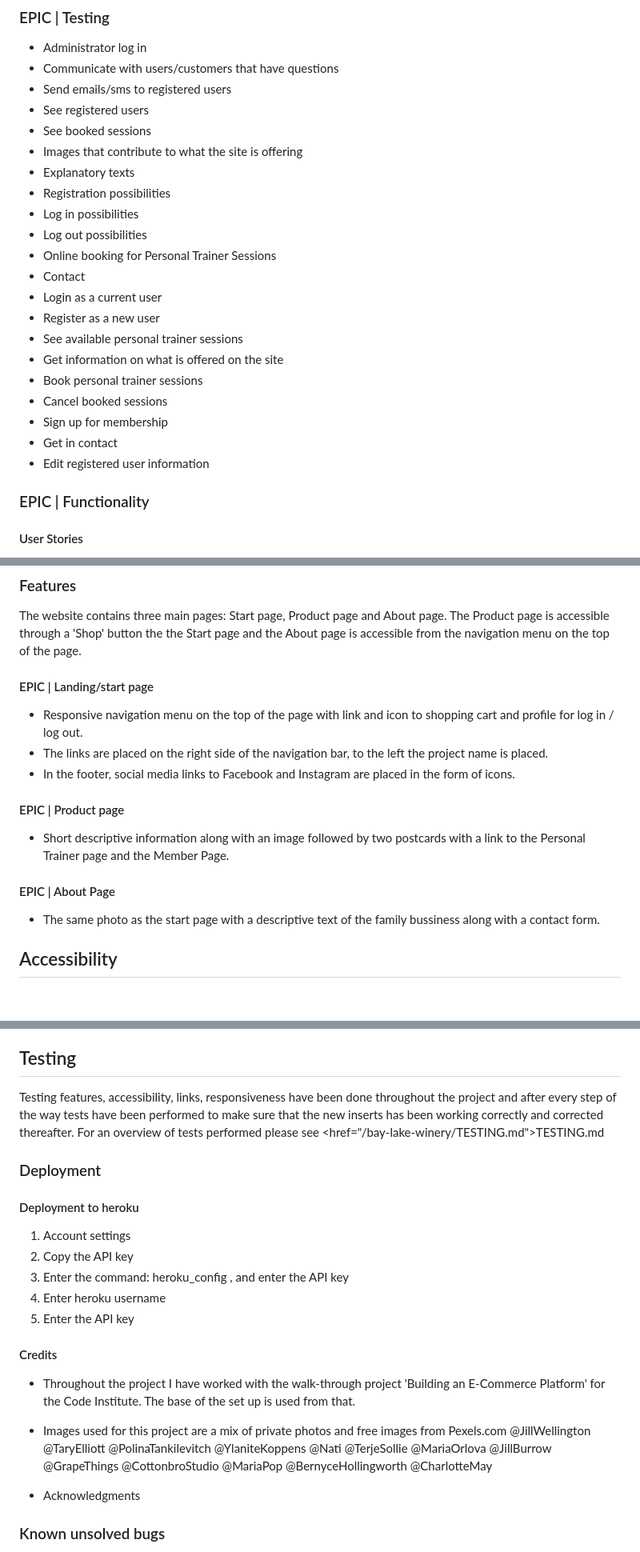
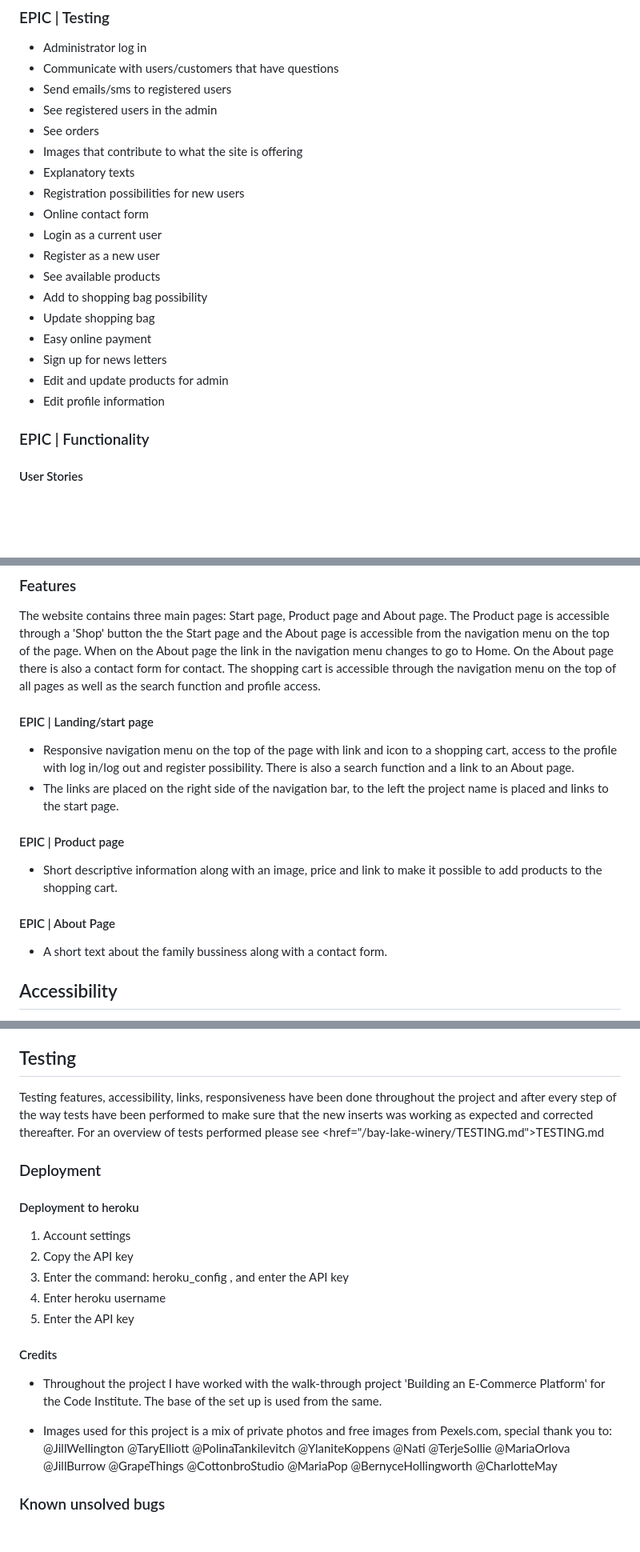
Before and after one commit to helenahagman/bay-lake-winery, a Markdown page: README.md, 3 parts joined by grey strips. Shown: that part at 80% size. Rendered like a GitHub page; blank space fills up the shorter version.

Commit message:
updated readme fiel

```diff
--- a/README.md
+++ b/README.md
@@ -136,24 +136,21 @@ problem on the site
 - Administrator log in
 - Communicate with users/customers that have questions
 - Send emails/sms to registered users
-- See registered users
-- See booked sessions
+- See registered users in the admin
+- See orders
 - Images that contribute to what the site is offering
 - Explanatory texts
-- Registration possibilities
-- Log in possibilities
-- Log out possibilities
-- Online booking for Personal Trainer Sessions
-- Contact
+- Registration possibilities for new users
+- Online contact form
 - Login as a current user
 - Register as a new user
-- See available personal trainer sessions
-- Get information on what is offered on the site
-- Book personal trainer sessions
-- Cancel booked sessions
-- Sign up for membership
-- Get in contact
-- Edit registered user information
+- See available products
+- Add to shopping bag possibility
+- Update shopping bag
+- Easy online payment
+- Sign up for news letters
+- Edit and update products for admin
+- Edit profile information
 
 ### EPIC | Functionality
 
@@ -192,20 +189,27 @@ Wireframes were created using Miro and were created for mobile, tablet, and desk
 The website contains three main pages: Start page, Product page and About page.
 The Product page is accessible through a 'Shop' button the the Start page and
 the About page is accessible from the navigation menu on the top of the page.
+When on the About page the link in the navigation menu changes to go to Home.
+On the About page there is also a contact form for contact. The shopping cart is
+accessible through the navigation menu on the top of all pages as well as the
+search function and profile access.
 
 #### EPIC | Landing/start page
 
-- Responsive navigation menu on the top of the page with link and icon to shopping cart and profile for log in / log out.
-- The links are placed on the right side of the navigation bar, to the left the project name is placed.
-- In the footer, social media links to Facebook and Instagram are placed in the form of icons.
+- Responsive navigation menu on the top of the page with link and icon to a
+  shopping cart, access to the profile with log in/log out and register
+  possibility. There is also a search function and a link to an About page.
+- The links are placed on the right side of the navigation bar, to the left the
+  project name is placed and links to the start page.
 
 #### EPIC | Product page
 
-- Short descriptive information along with an image followed by two postcards with a link to the Personal Trainer page and the Member Page.
+- Short descriptive information along with an image, price and link to make it
+  possible to add products to the shopping cart.
 
 #### EPIC | About Page
 
-- The same photo as the start page with a descriptive text of the family bussiness along with a contact form.
+- A short text about the family bussiness along with a contact form.
 
 ## Accessibility
 
@@ -253,8 +258,11 @@ Throughout the process of building the website, I have tried to think of accessi
 
 ## Testing
 
-Testing features, accessibility, links, responsiveness have been done throughout the project and after every step of the way tests have been performed to make sure that the new inserts has been working correctly and corrected thereafter.
-For an overview of tests performed please see <href="/bay-lake-winery/TESTING.md">TESTING.md
+Testing features, accessibility, links, responsiveness have been done throughout
+the project and after every step of the way tests have been performed to make
+sure that the new inserts was working as expected and corrected thereafter.
+For an overview of tests performed please see
+<href="/bay-lake-winery/TESTING.md">TESTING.md
 
 ### Deployment
 
@@ -268,9 +276,12 @@ For an overview of tests performed please see <href="/bay-lake-winery/TESTING.md
 
 #### Credits
 
-- Throughout the project I have worked with the walk-through project 'Building an E-Commerce Platform' for the Code Institute. The base of the set up is used from that.
+- Throughout the project I have worked with the walk-through project
+  'Building an E-Commerce Platform' for the Code Institute. The base of the set
+  up is used from the same.
 
-- Images used for this project are a mix of private photos and free images from Pexels.com
+- Images used for this project is a mix of private photos and free images from
+  Pexels.com, special thank you to:
  @JillWellington
  @TaryElliott
  @PolinaTankilevitch
@@ -284,7 +295,7 @@ For an overview of tests performed please see <href="/bay-lake-winery/TESTING.md
  @MariaPop
  @BernyceHollingworth
  @CharlotteMay
-- Acknowledgments
+
 
 ### Known unsolved bugs
 
```
Also changed, not shown: other parts of README.md (+2 -1 lines).
